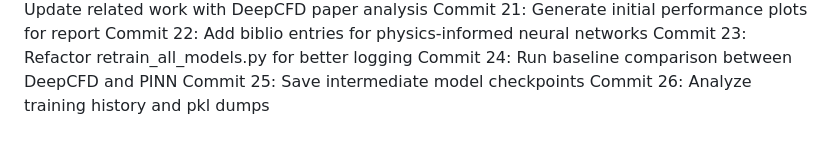
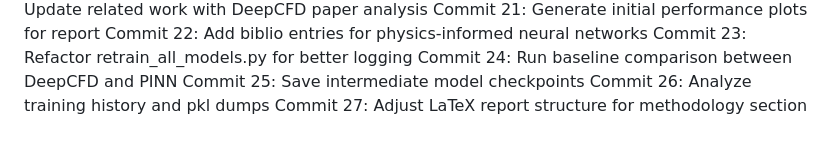
Before and after one commit to andimatteo/ai4e, a Markdown page: docs/timeline_journal.md, the part around the change. GitHub-like rendering.

Commit message:
Adjust LaTeX report structure for methodology section

```diff
--- a/docs/timeline_journal.md
+++ b/docs/timeline_journal.md
@@ -48,3 +48,4 @@ Commit 23: Refactor retrain_all_models.py for better logging
 Commit 24: Run baseline comparison between DeepCFD and PINN
 Commit 25: Save intermediate model checkpoints
 Commit 26: Analyze training history and pkl dumps
+Commit 27: Adjust LaTeX report structure for methodology section
```
